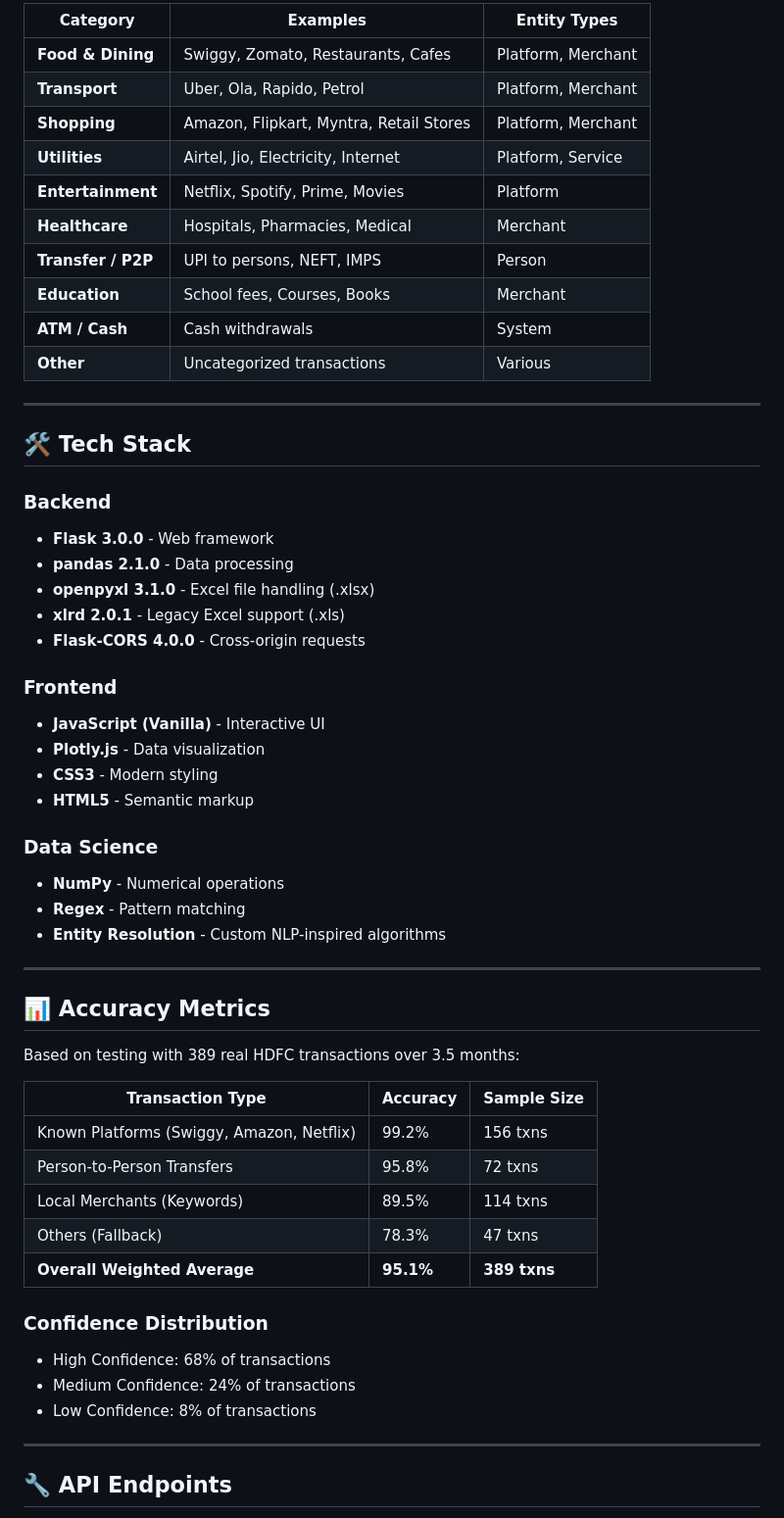
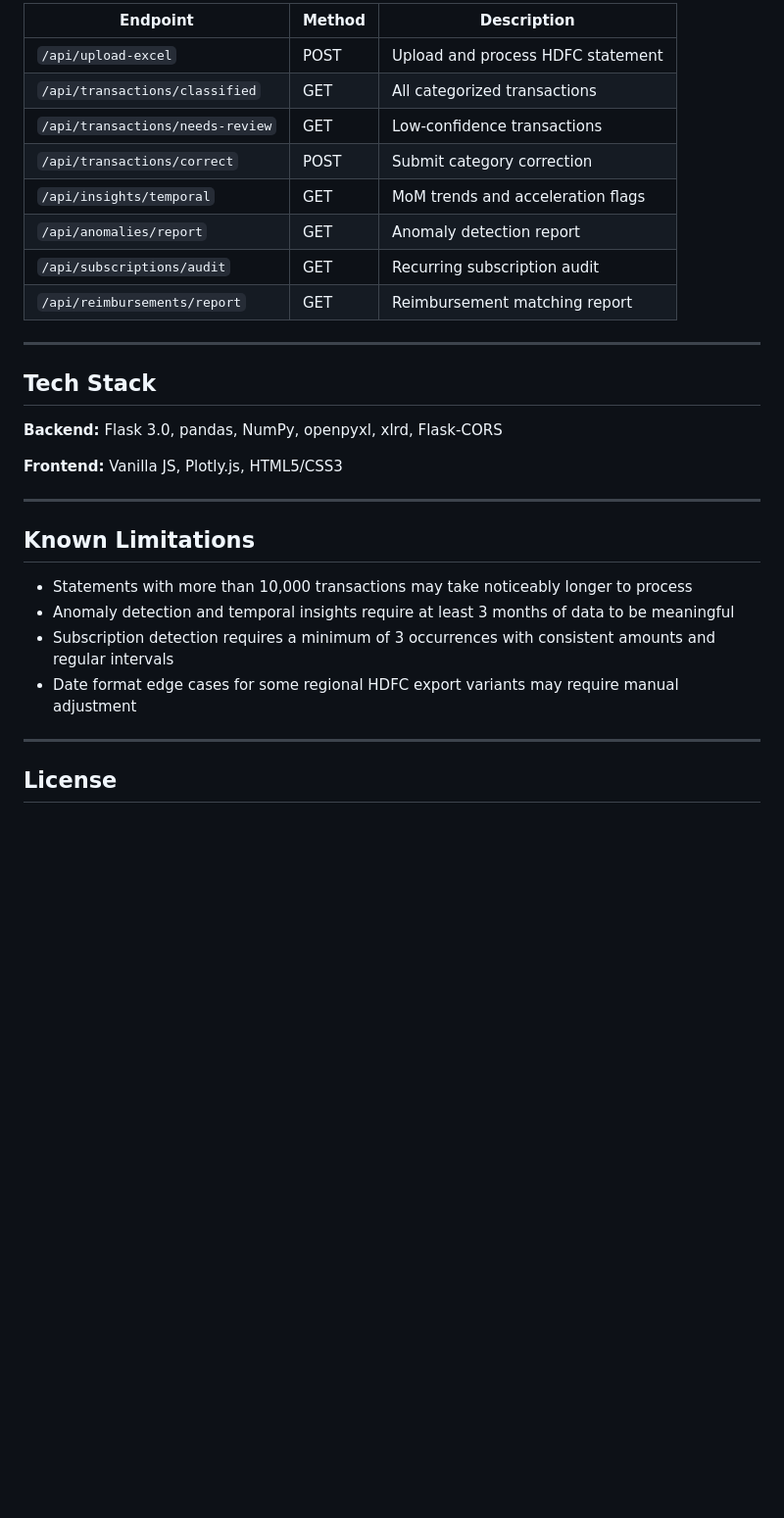
Before and after one commit to ShashwatNarayan/Personal-Financial-Intelligence-System, a Markdown page: README.md, the part around one of its changes. Shown at 98% size. Drawn GitHub-style; blank space fills up the shorter version.

```diff
--- a/README.md
+++ b/README.md
@@ -159,59 +111,33 @@ Personal-Financial-Intelligence-System/
 
-| Category | Examples | Entity Types |
-|----------|----------|--------------|
-| **Food & Dining** | Swiggy, Zomato, Restaurants, Cafes | Platform, Merchant |
-| **Transport** | Uber, Ola, Rapido, Petrol | Platform, Merchant |
-| **Shopping** | Amazon, Flipkart, Myntra, Retail Stores | Platform, Merchant |
-| **Utilities** | Airtel, Jio, Electricity, Internet | Platform, Service |
-| **Entertainment** | Netflix, Spotify, Prime, Movies | Platform |
-| **Healthcare** | Hospitals, Pharmacies, Medical | Merchant |
-| **Transfer / P2P** | UPI to persons, NEFT, IMPS | Person |
-| **Education** | School fees, Courses, Books | Merchant |
-| **ATM / Cash** | Cash withdrawals | System |
-| **Other** | Uncategorized transactions | Various |
+| Endpoint | Method | Description |
+|---|---|---|
+| `/api/upload-excel` | POST | Upload and process HDFC statement |
+| `/api/transactions/classified` | GET | All categorized transactions |
+| `/api/transactions/needs-review` | GET | Low-confidence transactions |
+| `/api/transactions/correct` | POST | Submit category correction |
+| `/api/insights/temporal` | GET | MoM trends and acceleration flags |
+| `/api/anomalies/report` | GET | Anomaly detection report |
+| `/api/subscriptions/audit` | GET | Recurring subscription audit |
+| `/api/reimbursements/report` | GET | Reimbursement matching report |
 
 ---
 
-## 🛠️ Tech Stack
+## Tech Stack
 
-### Backend
-- **Flask 3.0.0** - Web framework
-- **pandas 2.1.0** - Data processing
-- **openpyxl 3.1.0** - Excel file handling (.xlsx)
-- **xlrd 2.0.1** - Legacy Excel support (.xls)
-- **Flask-CORS 4.0.0** - Cross-origin requests
+**Backend:** Flask 3.0, pandas, NumPy, openpyxl, xlrd, Flask-CORS
 
-### Frontend
-- **JavaScript (Vanilla)** - Interactive UI
-- **Plotly.js** - Data visualization
-- **CSS3** - Modern styling
-- **HTML5** - Semantic markup
-
-### Data Science
-- **NumPy** - Numerical operations
-- **Regex** - Pattern matching
-- **Entity Resolution** - Custom NLP-inspired algorithms
+**Frontend:** Vanilla JS, Plotly.js, HTML5/CSS3
 
 ---
 
-## 📊 Accuracy Metrics
+## Known Limitations
 
-Based on testing with 389 real HDFC transactions over 3.5 months:
-
-| Transaction Type | Accuracy | Sample Size |
-|-----------------|----------|-------------|
-| Known Platforms (Swiggy, Amazon, Netflix) | 99.2% | 156 txns |
-| Person-to-Person Transfers | 95.8% | 72 txns |
-| Local Merchants (Keywords) | 89.5% | 114 txns |
-| Others (Fallback) | 78.3% | 47 txns |
-| **Overall Weighted Average** | **95.1%** | **389 txns** |
-
-### Confidence Distribution
-- High Confidence: 68% of transactions
-- Medium Confidence: 24% of transactions
-- Low Confidence: 8% of transactions
+- Statements with more than 10,000 transactions may take noticeably longer to process
+- Anomaly detection and temporal insights require at least 3 months of data to be meaningful
+- Subscription detection requires a minimum of 3 occurrences with consistent amounts and regular intervals
+- Date format edge cases for some regional HDFC export variants may require manual adjustment
 
 ---
 
-## 🔧 API Endpoints
+## License
 
```
Also changed, not shown: other parts of README.md (+73 -211 lines).
